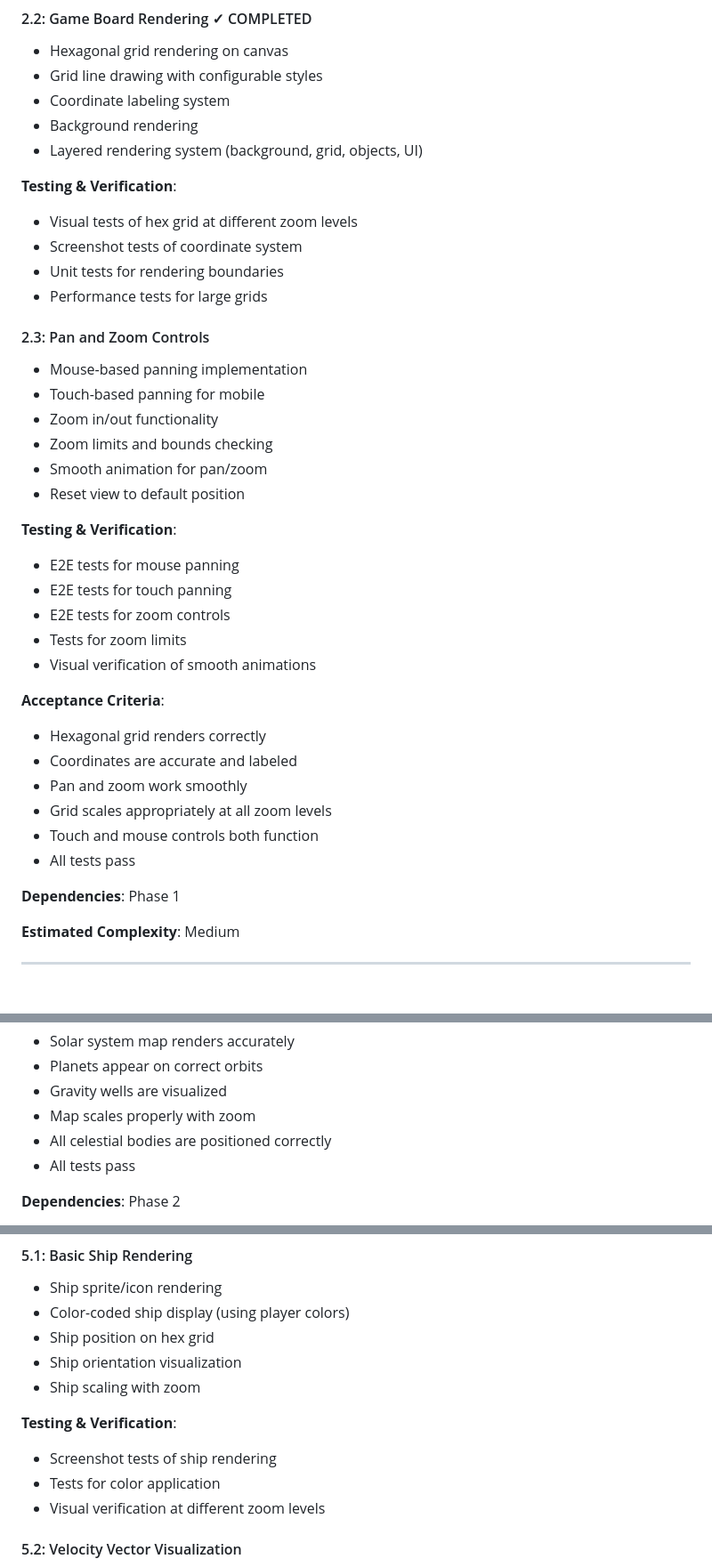
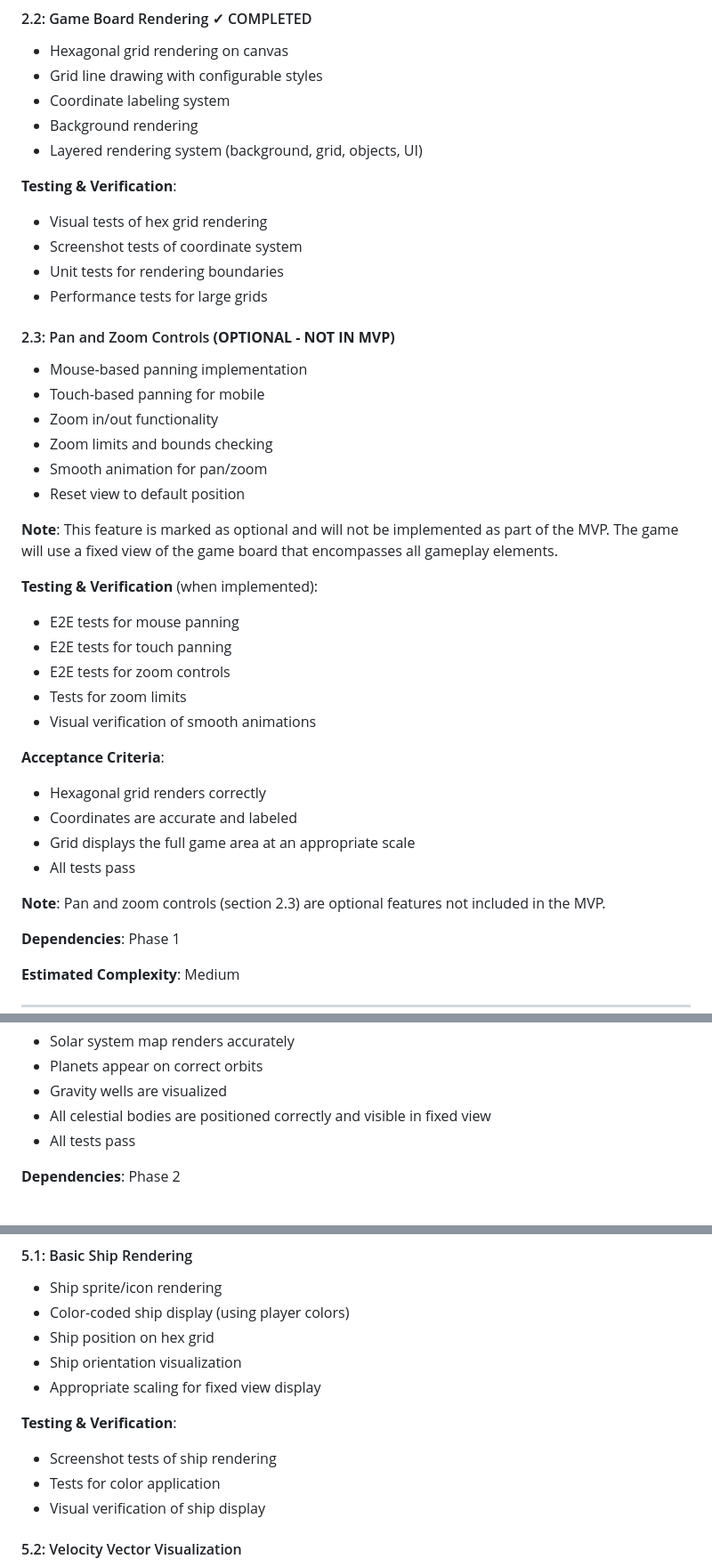
Before and after one commit to anicolao/triplanetary, a Markdown page: IMPLEMENTATION_PLAN.md, 3 parts joined by grey strips. Shown at 89% size. Drawn GitHub-style; blank space fills up the shorter version.

Commit message:
Mark section 2.3 (Pan and Zoom Controls) as optional and update dependencies
Co-authored-by: egirard <1771964+egirard@users.noreply.github.com>

```diff
--- a/IMPLEMENTATION_PLAN.md
+++ b/IMPLEMENTATION_PLAN.md
@@ -76,12 +76,12 @@ This document outlines the complete implementation plan for the Triplanetary web
 - Layered rendering system (background, grid, objects, UI)
 
 **Testing & Verification**:
-- Visual tests of hex grid at different zoom levels
+- Visual tests of hex grid rendering
 - Screenshot tests of coordinate system
 - Unit tests for rendering boundaries
 - Performance tests for large grids
 
-#### 2.3: Pan and Zoom Controls
+#### 2.3: Pan and Zoom Controls **(OPTIONAL - NOT IN MVP)**
 - Mouse-based panning implementation
 - Touch-based panning for mobile
 - Zoom in/out functionality
@@ -89,7 +89,9 @@ This document outlines the complete implementation plan for the Triplanetary web
 - Smooth animation for pan/zoom
 - Reset view to default position
 
-**Testing & Verification**:
+**Note**: This feature is marked as optional and will not be implemented as part of the MVP. The game will use a fixed view of the game board that encompasses all gameplay elements.
+
+**Testing & Verification** (when implemented):
 - E2E tests for mouse panning
 - E2E tests for touch panning
 - E2E tests for zoom controls
@@ -99,10 +101,10 @@ This document outlines the complete implementation plan for the Triplanetary web
 **Acceptance Criteria**:
 - Hexagonal grid renders correctly
 - Coordinates are accurate and labeled
-- Pan and zoom work smoothly
-- Grid scales appropriately at all zoom levels
-- Touch and mouse controls both function
+- Grid displays the full game area at an appropriate scale
 - All tests pass
+
+**Note**: Pan and zoom controls (section 2.3) are optional features not included in the MVP.
 
 **Dependencies**: Phase 1
 
@@ -158,8 +160,7 @@ This document outlines the complete implementation plan for the Triplanetary web
 - Solar system map renders accurately
 - Planets appear on correct orbits
 - Gravity wells are visualized
-- Map scales properly with zoom
-- All celestial bodies are positioned correctly
+- All celestial bodies are positioned correctly and visible in fixed view
 - All tests pass
 
 **Dependencies**: Phase 2
@@ -235,12 +236,12 @@ This document outlines the complete implementation plan for the Triplanetary web
 - Color-coded ship display (using player colors)
 - Ship position on hex grid
 - Ship orientation visualization
-- Ship scaling with zoom
+- Appropriate scaling for fixed view display
 
 **Testing & Verification**:
 - Screenshot tests of ship rendering
 - Tests for color application
-- Visual verification at different zoom levels
+- Visual verification of ship display
 
 #### 5.2: Velocity Vector Visualization
 - Velocity arrow rendering
```
Also changed, not shown: other parts of IMPLEMENTATION_PLAN.md (+1 -2 lines).
